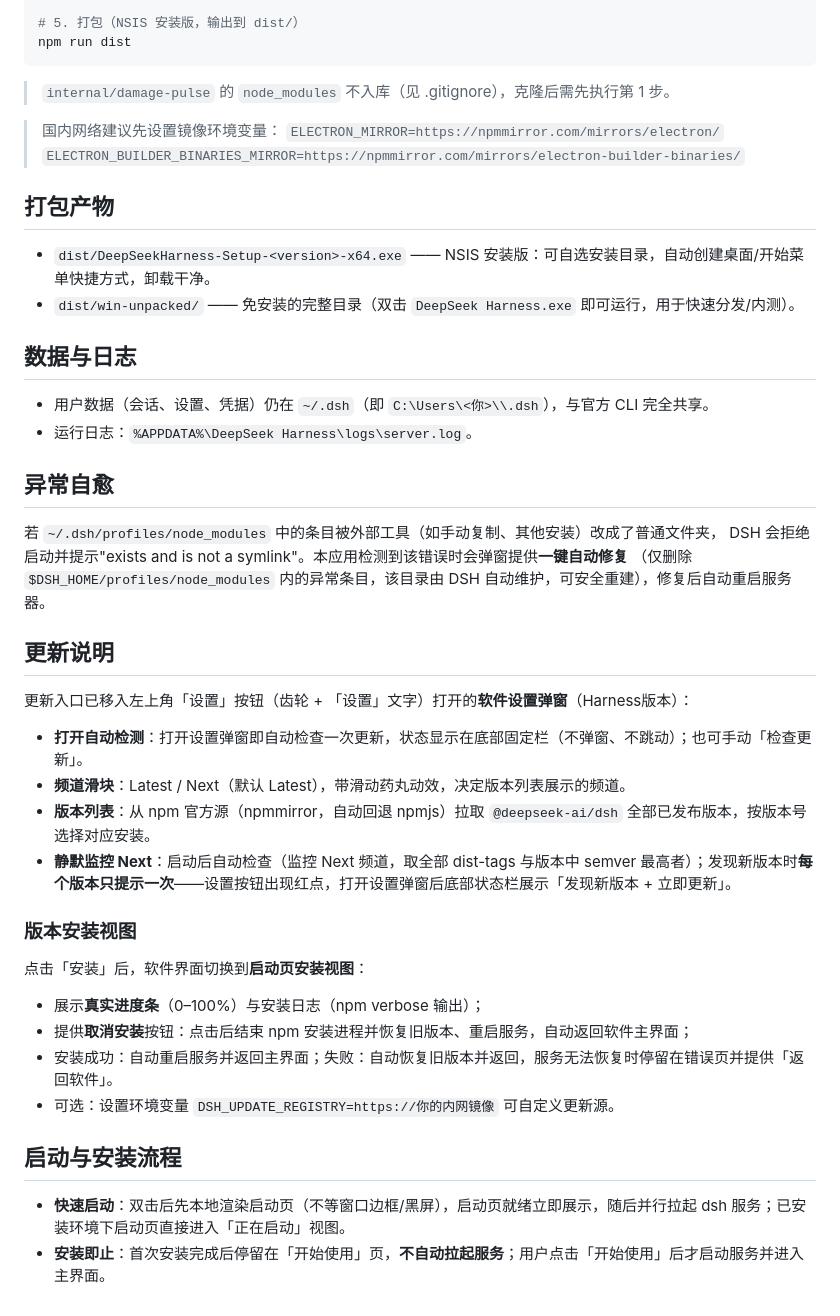
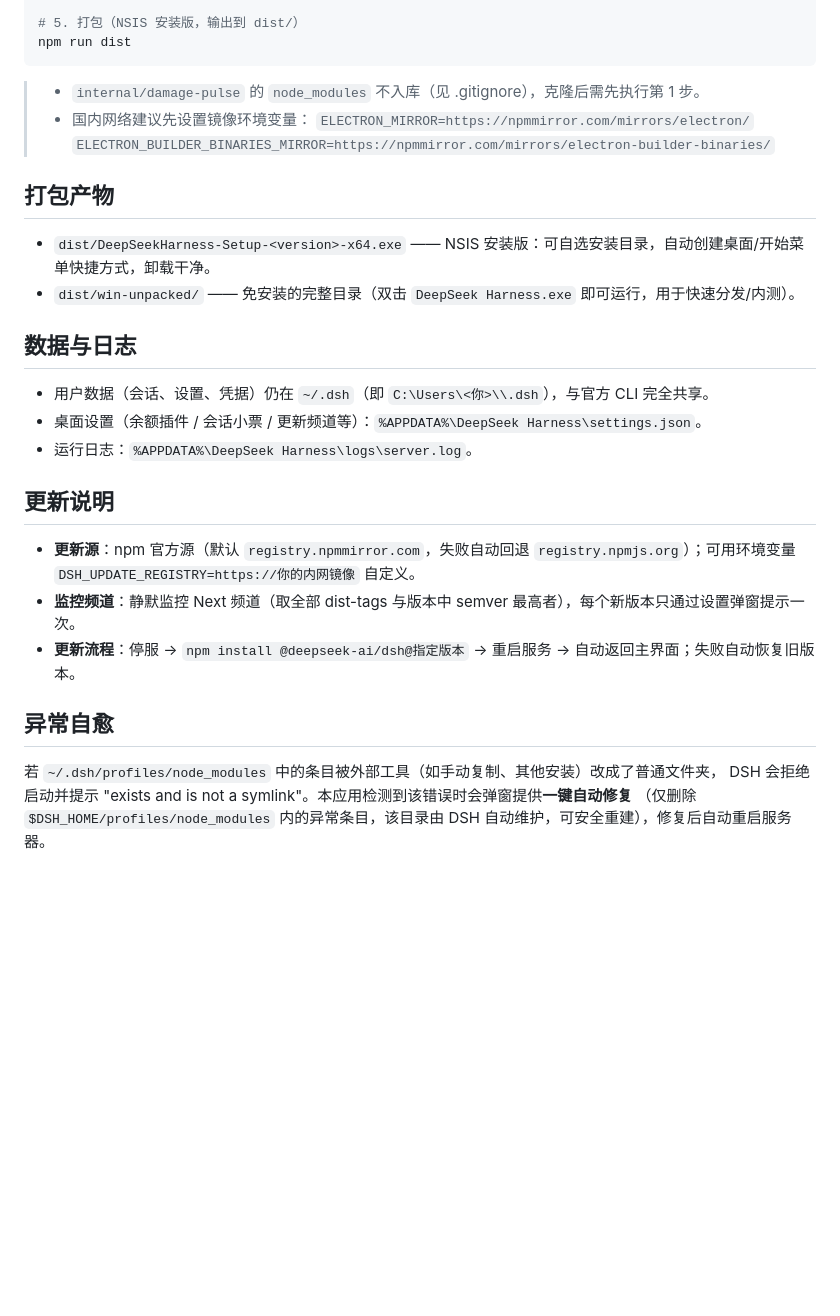
Before and after one commit to chrushXi/deepseek-harness-desktop, a Markdown page: README.md, the part around one of its changes. Rendered like a GitHub page; blank space fills up the shorter version.

````diff
--- a/README.md
+++ b/README.md
@@ -48,11 +113,10 @@ npm start
 npm run dist
 ```
 
-> `internal/damage-pulse` 的 `node_modules` 不入库（见 .gitignore），克隆后需先执行第 1 步。
-
-> 国内网络建议先设置镜像环境变量：
-> `ELECTRON_MIRROR=https://npmmirror.com/mirrors/electron/`
-> `ELECTRON_BUILDER_BINARIES_MIRROR=https://npmmirror.com/mirrors/electron-builder-binaries/`
+> - `internal/damage-pulse` 的 `node_modules` 不入库（见 .gitignore），克隆后需先执行第 1 步。
+> - 国内网络建议先设置镜像环境变量：
+>   `ELECTRON_MIRROR=https://npmmirror.com/mirrors/electron/`
+>   `ELECTRON_BUILDER_BINARIES_MIRROR=https://npmmirror.com/mirrors/electron-builder-binaries/`
 
 ## 打包产物
 
@@ -62,33 +126,17 @@ npm run dist
 ## 数据与日志
 
 - 用户数据（会话、设置、凭据）仍在 `~/.dsh`（即 `C:\Users\<你>\\.dsh`），与官方 CLI 完全共享。
+- 桌面设置（余额插件 / 会话小票 / 更新频道等）：`%APPDATA%\DeepSeek Harness\settings.json`。
 - 运行日志：`%APPDATA%\DeepSeek Harness\logs\server.log`。
+
+## 更新说明
+
+- **更新源**：npm 官方源（默认 `registry.npmmirror.com`，失败自动回退 `registry.npmjs.org`）；可用环境变量 `DSH_UPDATE_REGISTRY=https://你的内网镜像` 自定义。
+- **监控频道**：静默监控 Next 频道（取全部 dist-tags 与版本中 semver 最高者），每个新版本只通过设置弹窗提示一次。
+- **更新流程**：停服 → `npm install @deepseek-ai/dsh@指定版本` → 重启服务 → 自动返回主界面；失败自动恢复旧版本。
 
 ## 异常自愈
 
 若 `~/.dsh/profiles/node_modules` 中的条目被外部工具（如手动复制、其他安装）改成了普通文件夹，
-DSH 会拒绝启动并提示"exists and is not a symlink"。本应用检测到该错误时会弹窗提供**一键自动修复**
+DSH 会拒绝启动并提示 "exists and is not a symlink"。本应用检测到该错误时会弹窗提供**一键自动修复**
 （仅删除 `$DSH_HOME/profiles/node_modules` 内的异常条目，该目录由 DSH 自动维护，可安全重建），修复后自动重启服务器。
-
-## 更新说明
-
-更新入口已移入左上角「设置」按钮（齿轮 + 「设置」文字）打开的**软件设置弹窗**（Harness版本）：
-
-- **打开自动检测**：打开设置弹窗即自动检查一次更新，状态显示在底部固定栏（不弹窗、不跳动）；也可手动「检查更新」。
-- **频道滑块**：Latest / Next（默认 Latest），带滑动药丸动效，决定版本列表展示的频道。
-- **版本列表**：从 npm 官方源（npmmirror，自动回退 npmjs）拉取 `@deepseek-ai/dsh` 全部已发布版本，按版本号选择对应安装。
-- **静默监控 Next**：启动后自动检查（监控 Next 频道，取全部 dist-tags 与版本中 semver 最高者）；发现新版本时**每个版本只提示一次**——设置按钮出现红点，打开设置弹窗后底部状态栏展示「发现新版本 + 立即更新」。
-
-### 版本安装视图
-
-点击「安装」后，软件界面切换到**启动页安装视图**：
-
-- 展示**真实进度条**（0–100%）与安装日志（npm verbose 输出）；
-- 提供**取消安装**按钮：点击后结束 npm 安装进程并恢复旧版本、重启服务，自动返回软件主界面；
-- 安装成功：自动重启服务并返回主界面；失败：自动恢复旧版本并返回，服务无法恢复时停留在错误页并提供「返回软件」。
-- 可选：设置环境变量 `DSH_UPDATE_REGISTRY=https://你的内网镜像` 可自定义更新源。
-
-## 启动与安装流程
-
-- **快速启动**：双击后先本地渲染启动页（不等窗口边框/黑屏），启动页就绪立即展示，随后并行拉起 dsh 服务；已安装环境下启动页直接进入「正在启动」视图。
-- **安装即止**：首次安装完成后停留在「开始使用」页，**不自动拉起服务**；用户点击「开始使用」后才启动服务并进入主界面。
````
Also changed, not shown: other parts of README.md (+78 -13 lines).
